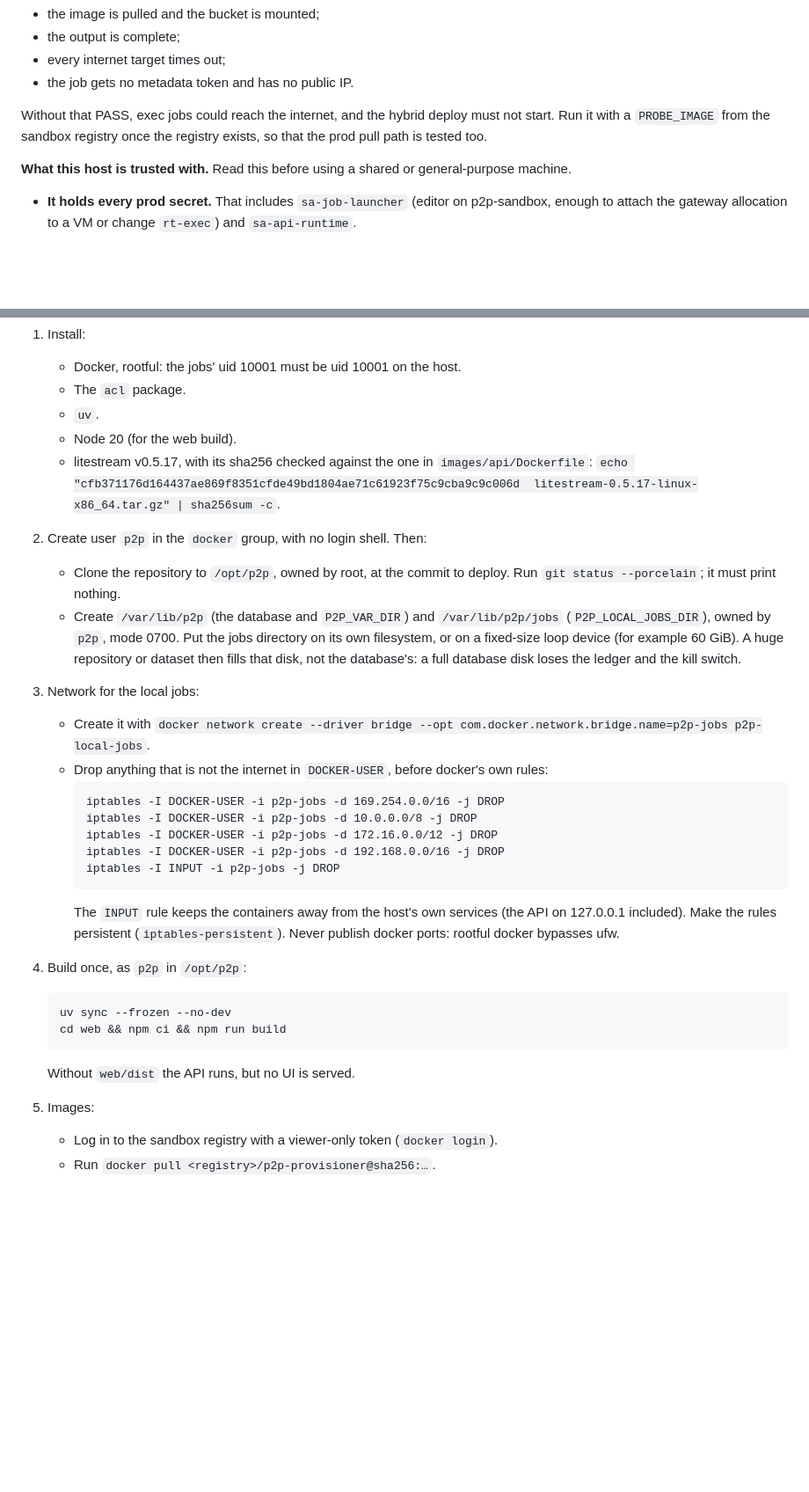
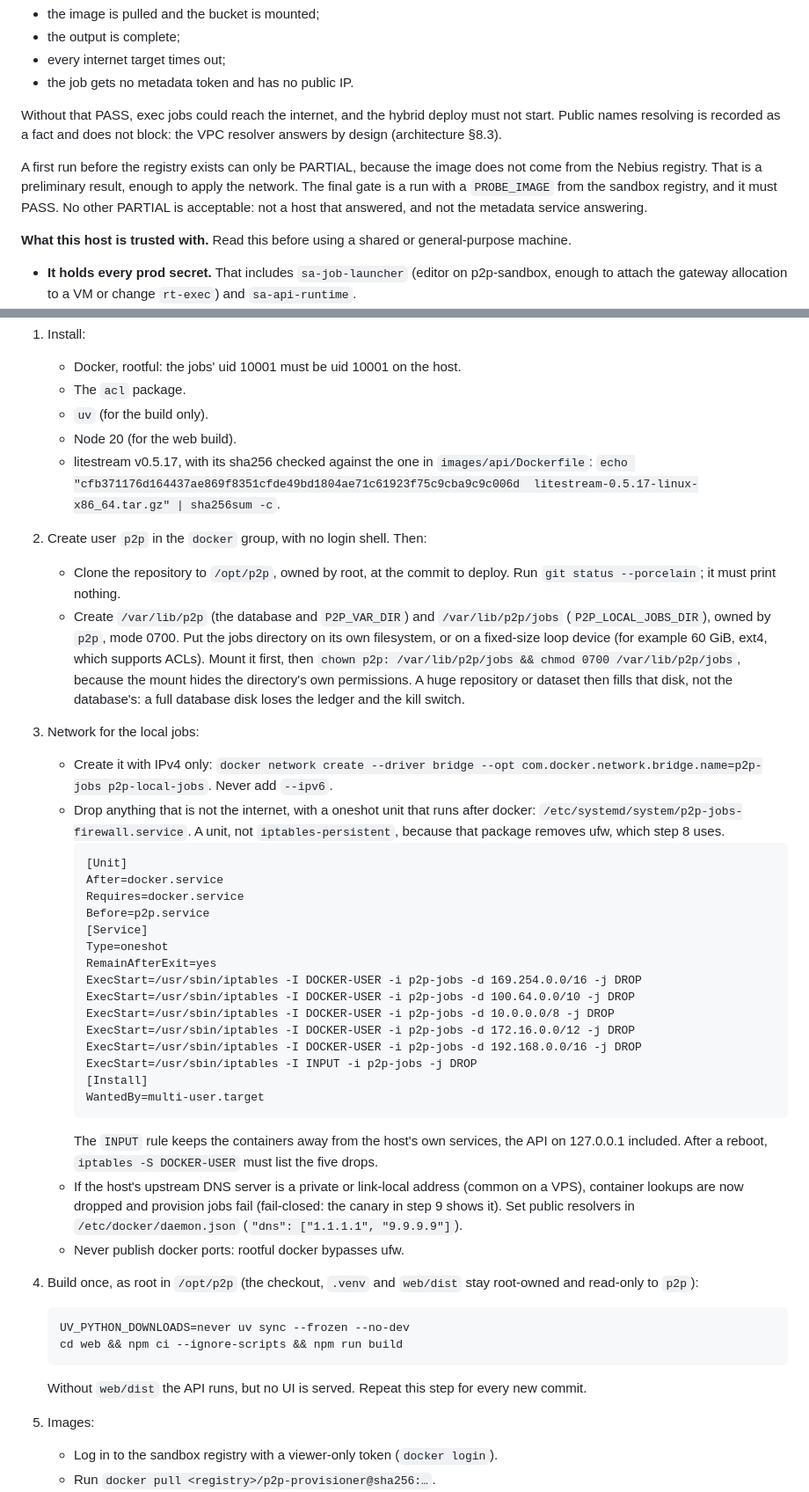
Before and after one commit to atozzi-dev/paper2proof, a Markdown page: docs/DEPLOY.md, 2 parts joined by grey strips. Shown at 88% size. GitHub-like rendering; blank space fills up the shorter version.

Commit message:
docs(deploy): hybrid host after the re-reviews
Which S5 PARTIALs are acceptable (DNS resolution is a fact; only the pre-registry pull is preliminary); the build runs as root and the unit starts start.sh from the built venv without uv, with systemd hardening; the firewall drops (CGNAT added, IPv4-only network) live in a oneshot unit instead of iptables-persistent, which removes ufw; checks that the network really is p2p-jobs and that a container on it cannot reach the host or the metadata service; an exact first-start procedure; mount before chown, and container DNS on hosts with private resolvers.

````diff
--- a/docs/DEPLOY.md
+++ b/docs/DEPLOY.md
@@ -159,8 +159,13 @@ its facts go in `docs/spikes/RESULTS.md`. PASS means:
 - the job gets no metadata token and has no public IP.
 
 Without that PASS, exec jobs could reach the internet, and the hybrid deploy must not start.
-Run it with a `PROBE_IMAGE` from the sandbox registry once the registry exists, so that the
-prod pull path is tested too.
+Public names resolving is recorded as a fact and does not block: the VPC resolver answers by
+design (architecture §8.3).
+
+A first run before the registry exists can only be PARTIAL, because the image does not come
+from the Nebius registry. That is a preliminary result, enough to apply the network. The final
+gate is a run with a `PROBE_IMAGE` from the sandbox registry, and it must PASS. No other PARTIAL
+is acceptable: not a host that answered, and not the metadata service answering.
 
 **What this host is trusted with.** Read this before using a shared or general-purpose machine.
 - **It holds every prod secret.** That includes `sa-job-launcher` (editor on p2p-sandbox, enough
@@ -190,7 +195,7 @@ Use a dedicated VPS with nothing else on it. Keep the checkout owned by root (re
 1. Install:
    - Docker, rootful: the jobs' uid 10001 must be uid 10001 on the host.
    - The `acl` package.
-   - `uv`.
+   - `uv` (for the build only).
    - Node 20 (for the web build).
    - litestream v0.5.17, with its sha256 checked against the one in `images/api/Dockerfile`:
      `echo "cfb371176d164437ae869f8351cfde49bd1804ae71c61923f75c9cba9c9c006d  litestream-0.5.17-linux-x86_64.tar.gz" | sha256sum -c`.
@@ -199,28 +204,47 @@ Use a dedicated VPS with nothing else on it. Keep the checkout owned by root (re
      `git status --porcelain`; it must print nothing.
    - Create `/var/lib/p2p` (the database and `P2P_VAR_DIR`) and `/var/lib/p2p/jobs`
      (`P2P_LOCAL_JOBS_DIR`), owned by `p2p`, mode 0700. Put the jobs directory on its own
-     filesystem, or on a fixed-size loop device (for example 60 GiB). A huge repository or
-     dataset then fills that disk, not the database's: a full database disk loses the ledger and
-     the kill switch.
+     filesystem, or on a fixed-size loop device (for example 60 GiB, ext4, which supports ACLs).
+     Mount it first, then `chown p2p: /var/lib/p2p/jobs && chmod 0700 /var/lib/p2p/jobs`, because
+     the mount hides the directory's own permissions. A huge repository or dataset then fills
+     that disk, not the database's: a full database disk loses the ledger and the kill switch.
 3. Network for the local jobs:
-   - Create it with `docker network create --driver bridge --opt com.docker.network.bridge.name=p2p-jobs p2p-local-jobs`.
-   - Drop anything that is not the internet in `DOCKER-USER`, before docker's own rules:
+   - Create it with IPv4 only:
+     `docker network create --driver bridge --opt com.docker.network.bridge.name=p2p-jobs p2p-local-jobs`.
+     Never add `--ipv6`.
+   - Drop anything that is not the internet, with a oneshot unit that runs after docker:
+     `/etc/systemd/system/p2p-jobs-firewall.service`. A unit, not `iptables-persistent`, because
+     that package removes ufw, which step 8 uses.
      ```
-     iptables -I DOCKER-USER -i p2p-jobs -d 169.254.0.0/16 -j DROP
-     iptables -I DOCKER-USER -i p2p-jobs -d 10.0.0.0/8 -j DROP
-     iptables -I DOCKER-USER -i p2p-jobs -d 172.16.0.0/12 -j DROP
-     iptables -I DOCKER-USER -i p2p-jobs -d 192.168.0.0/16 -j DROP
-     iptables -I INPUT -i p2p-jobs -j DROP
+     [Unit]
+     After=docker.service
+     Requires=docker.service
+     Before=p2p.service
+     [Service]
+     Type=oneshot
+     RemainAfterExit=yes
+     ExecStart=/usr/sbin/iptables -I DOCKER-USER -i p2p-jobs -d 169.254.0.0/16 -j DROP
+     ExecStart=/usr/sbin/iptables -I DOCKER-USER -i p2p-jobs -d 100.64.0.0/10 -j DROP
+     ExecStart=/usr/sbin/iptables -I DOCKER-USER -i p2p-jobs -d 10.0.0.0/8 -j DROP
+     ExecStart=/usr/sbin/iptables -I DOCKER-USER -i p2p-jobs -d 172.16.0.0/12 -j DROP
+     ExecStart=/usr/sbin/iptables -I DOCKER-USER -i p2p-jobs -d 192.168.0.0/16 -j DROP
+     ExecStart=/usr/sbin/iptables -I INPUT -i p2p-jobs -j DROP
+     [Install]
+     WantedBy=multi-user.target
      ```
-     The `INPUT` rule keeps the containers away from the host's own services (the API on
-     127.0.0.1 included). Make the rules persistent (`iptables-persistent`). Never publish docker
-     ports: rootful docker bypasses ufw.
-4. Build once, as `p2p` in `/opt/p2p`:
+     The `INPUT` rule keeps the containers away from the host's own services, the API on
+     127.0.0.1 included. After a reboot, `iptables -S DOCKER-USER` must list the five drops.
+   - If the host's upstream DNS server is a private or link-local address (common on a VPS),
+     container lookups are now dropped and provision jobs fail (fail-closed: the canary in step 9
+     shows it). Set public resolvers in `/etc/docker/daemon.json` (`"dns": ["1.1.1.1", "9.9.9.9"]`).
+   - Never publish docker ports: rootful docker bypasses ufw.
+4. Build once, as root in `/opt/p2p` (the checkout, `.venv` and `web/dist` stay root-owned and
+   read-only to `p2p`):
    ```
-   uv sync --frozen --no-dev
-   cd web && npm ci && npm run build
+   UV_PYTHON_DOWNLOADS=never uv sync --frozen --no-dev
+   cd web && npm ci --ignore-scripts && npm run build
    ```
-   Without `web/dist` the API runs, but no UI is served.
+   Without `web/dist` the API runs, but no UI is served. Repeat this step for every new commit.
 5. Images:
    - Log in to the sandbox registry with a viewer-only token (`docker login`).
    - Run `docker pull <registry>/p2p-provisioner@sha256:…`.
````
Also changed, not shown: other parts of docs/DEPLOY.md (+24 -4 lines).
